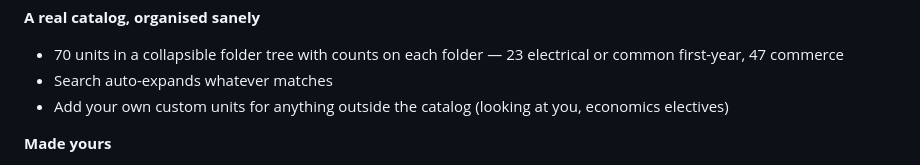
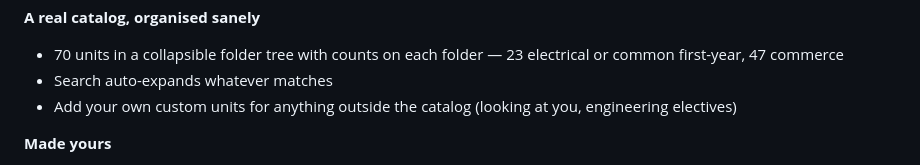
Before and after one commit to TokyoFlexin/Monash-ENG-Course-Map, a Markdown page: README.md, the part around the change. Drawn GitHub-style.

Commit message:
Update README to reflect engineering electives

```diff
--- a/README.md
+++ b/README.md
@@ -26,7 +26,7 @@ Click any unit and its lineage lights up: everything it depends on in amber (ups
 **A real catalog, organised sanely**
 - 70 units in a collapsible folder tree with counts on each folder — 23 electrical or common first-year, 47 commerce
 - Search auto-expands whatever matches
-- Add your own custom units for anything outside the catalog (looking at you, economics electives)
+- Add your own custom units for anything outside the catalog (looking at you, engineering electives)
 
 **Made yours**
 - It asks your name on the first visit. The header then reads "{Your name}'s course plan," with a little ink-stamp monogram of your initials.
```
